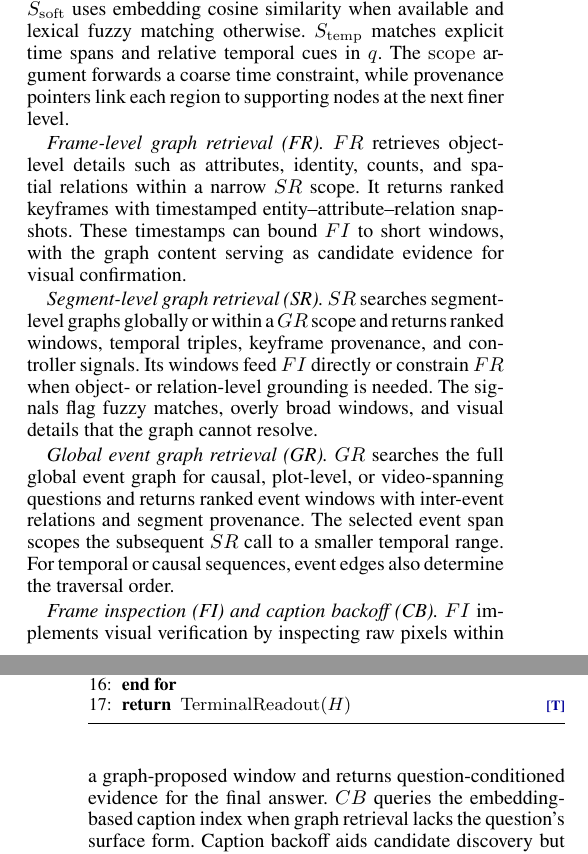
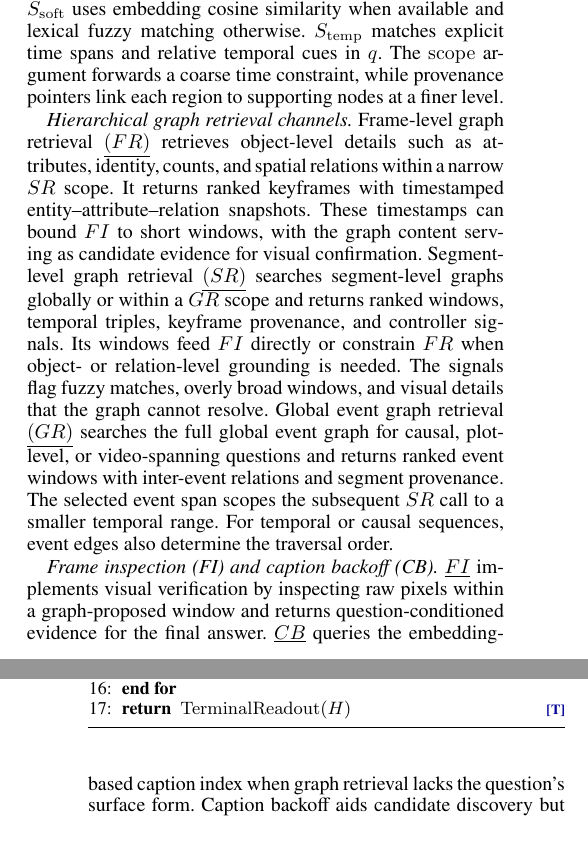
Before and after one commit to gitzyong812/videoagent, a LaTeX paper (aaai/AnonymousSubmission2027.tex): two parts of the columns of pages 4 and 5 of 9, joined at a grey line, cut so that both start at the same text. Compiled offline with pdfLaTeX.

Commit message:
update: 微调描述

```diff
--- a/aaai/AnonymousSubmission2027.tex
+++ b/aaai/AnonymousSubmission2027.tex
@@ -343,27 +343,23 @@ Each retriever computes the three terms on its level-specific scale and sums the
 $S_{\mathrm{lex}}$ scores token overlap over entity names, relation predicates, and region summaries.
 $S_{\mathrm{soft}}$ uses embedding cosine similarity when available and lexical fuzzy matching otherwise.
 $S_{\mathrm{temp}}$ matches explicit time spans and relative temporal cues in $q$.
-The $\mathrm{scope}$ argument forwards a coarse time constraint, while provenance pointers link each region to supporting nodes at the next finer level.
+The $\mathrm{scope}$ argument forwards a coarse time constraint, while provenance pointers link each region to supporting nodes at a finer level.
 
-\emph{Frame-level graph retrieval (FR).}
-$FR$ retrieves object-level details such as attributes, identity, counts, and spatial relations within a narrow $SR$ scope.
+\emph{Hierarchical graph retrieval channels.}
+Frame-level graph retrieval \underline{$(FR)$} retrieves object-level details such as attributes, identity, counts, and spatial relations within a narrow $SR$ scope.
 It returns ranked keyframes with timestamped entity--attribute--relation snapshots.
 These timestamps can bound $FI$ to short windows, with the graph content serving as candidate evidence for visual confirmation.
-
-\emph{Segment-level graph retrieval (SR).}
-$SR$ searches segment-level graphs globally or within a $GR$ scope and returns ranked windows, temporal triples, keyframe provenance, and controller signals.
+Segment-level graph retrieval \underline{$(SR)$} searches segment-level graphs globally or within a $GR$ scope and returns ranked windows, temporal triples, keyframe provenance, and controller signals.
 Its windows feed $FI$ directly or constrain $FR$ when object- or relation-level grounding is needed.
 The signals flag fuzzy matches, overly broad windows, and visual details that the graph cannot resolve.
-
-\emph{Global event graph retrieval (GR).}
-$GR$ searches the full global event graph for causal, plot-level, or video-spanning questions and returns ranked event windows with inter-event relations and segment provenance.
+Global event graph retrieval \underline{$(GR)$} searches the full global event graph for causal, plot-level, or video-spanning questions and returns ranked event windows with inter-event relations and segment provenance.
 The selected event span scopes the subsequent $SR$ call to a smaller temporal range.
 For temporal or causal sequences, event edges also determine the traversal order.
 
 
 \emph{Frame inspection (FI) and caption backoff (CB).}
-$FI$ implements visual verification by inspecting raw pixels within a graph-proposed window and returns question-conditioned evidence for the final answer.
-$CB$ queries the embedding-based caption index when graph retrieval lacks the question's surface form.
+\underline{$FI$} implements visual verification by inspecting raw pixels within a graph-proposed window and returns question-conditioned evidence for the final answer.
+\underline{$CB$} queries the embedding-based caption index when graph retrieval lacks the question's surface form.
 Caption backoff aids candidate discovery but does not itself visually verify graph-derived claims.
 
 \begin{algorithm}[!tb]
```
